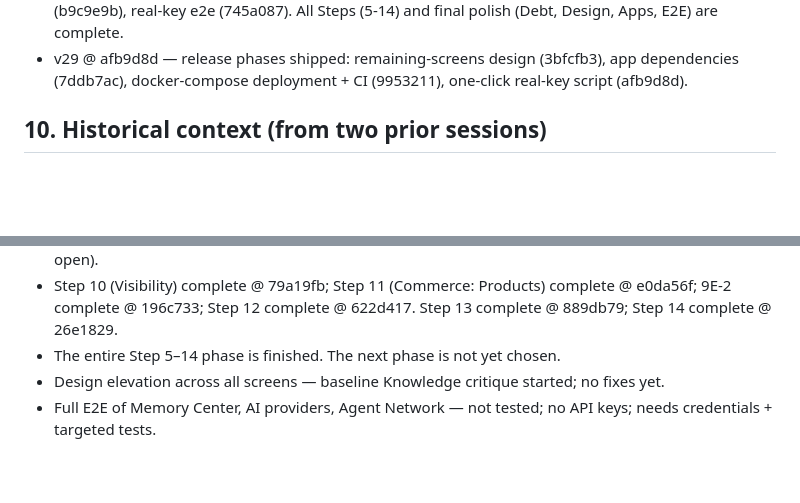
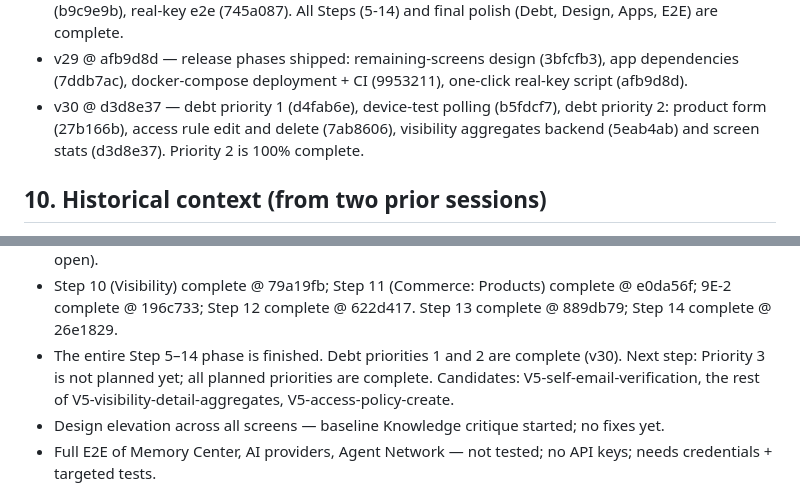
Before and after one commit to hamedbiglari/AI-Operating-Layer, a Markdown page: docs/ai-context/AIOL_MEMORY.md, 2 parts joined by grey strips. Rendered like a GitHub page; blank space fills up the shorter version.

```diff
--- a/docs/ai-context/AIOL_MEMORY.md
+++ b/docs/ai-context/AIOL_MEMORY.md
@@ -700,6 +731,10 @@ Case C — anything CI-red: paste log, fix before any new work.
 - v29 @ afb9d8d — release phases shipped: remaining-screens design
   (3bfcfb3), app dependencies (7ddb7ac), docker-compose deployment + CI
   (9953211), one-click real-key script (afb9d8d).
+- v30 @ d3d8e37 — debt priority 1 (d4fab6e), device-test polling
+  (b5fdcf7), debt priority 2: product form (27b166b), access rule edit and
+  delete (7ab8606), visibility aggregates backend (5eab4ab) and screen
+  stats (d3d8e37). Priority 2 is 100% complete.
 
 ## 10. Historical context (from two prior sessions)
 
@@ -932,8 +967,10 @@ Session / memory:
 - Step 10 (Visibility) complete @ 79a19fb; Step 11 (Commerce: Products)
   complete @ e0da56f; 9E-2 complete @ 196c733; Step 12 complete @ 622d417.
   Step 13 complete @ 889db79; Step 14 complete @ 26e1829.
-- The entire Step 5–14 phase is finished. The next phase is not yet
-  chosen.
+- The entire Step 5–14 phase is finished. Debt priorities 1 and 2 are
+  complete (v30). Next step: Priority 3 is not planned yet; all planned
+  priorities are complete. Candidates: V5-self-email-verification, the
+  rest of V5-visibility-detail-aggregates, V5-access-policy-create.
 - Design elevation across all screens — baseline Knowledge critique
   started; no fixes yet.
 - Full E2E of Memory Center, AI providers, Agent Network — not tested;
```
Also changed, not shown: other parts of docs/ai-context/AIOL_MEMORY.md (+43 -12 lines).
